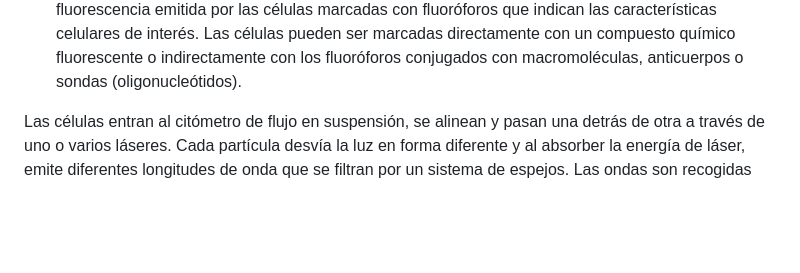
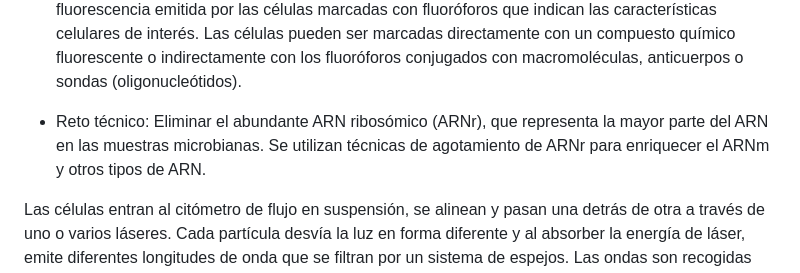
Before and after one commit to CarlosR2024/Practica_grupal1, a Markdown page: README.md, the part around the change. Drawn GitHub-style; blank space fills up the shorter version.

```diff
--- a/README.md
+++ b/README.md
@@ -15,6 +15,7 @@ Las secuencias obtenidas se ensamblan para reconstruir el genoma en su totalidad
 - Metagenómica: se extrae ADN de todo el conjunto de las bacterias obtenidas directamente de un ambiente. El objetivo es descifrar las secuencias para ver cuáles son las principales rutas metabólicas de ese ambiente e intentar determinar las principales familias bacterianas que son productoras de estos metabolitos. Otra rama de la metagenómica es la transcriptómica, en la que se estudian solo los genes expresados en el momento de recoger las muestras. - Clasificación taxonómica.
 
 - La secuenciación del gen 16S rRNA sirve para la identificación de especies bacterianas. El gen se amplifica en la reacción PCR. El producto de la amplificación debe tener el tamaño adecuado para su secuenciación. Estos métodos de secuenciación de ADN se suelen aplicar a toda la comunidad bacteriana, pero existen métodos de preselección de células bacterianas, como es el caso de la citometría de flujo. La citometría de flujo es una metodología que permite separar fracciones de comunidades microbianas basándose en características tales como el contenido celular de DNA, proteínas en la superficie celular o la taxonomía microbiana. El citómetro de flujo detecta la fluorescencia emitida por las células marcadas con fluoróforos que indican las características celulares de interés. Las células pueden ser marcadas directamente con un compuesto químico fluorescente o indirectamente con los fluoróforos conjugados con macromoléculas, anticuerpos o sondas (oligonucleótidos).
+- Reto técnico: Eliminar el abundante ARN ribosómico (ARNr), que representa la mayor parte del ARN en las muestras microbianas. Se utilizan técnicas de agotamiento de ARNr para enriquecer el ARNm y otros tipos de ARN.
 
 Las células entran al citómetro de flujo en suspensión, se alinean y pasan una detrás de otra a través de uno o varios láseres. Cada partícula desvía la luz en forma diferente y al absorber la energía de láser, emite diferentes longitudes de onda que se filtran por un sistema de espejos. Las ondas son recogidas por sensores que envían la información de intensidad a un ordenador. Dependiendo del citómetro y de la muestra, el citómetro de flujo puede procesar datos de cientos de miles de células en unos minutos.
 
```
